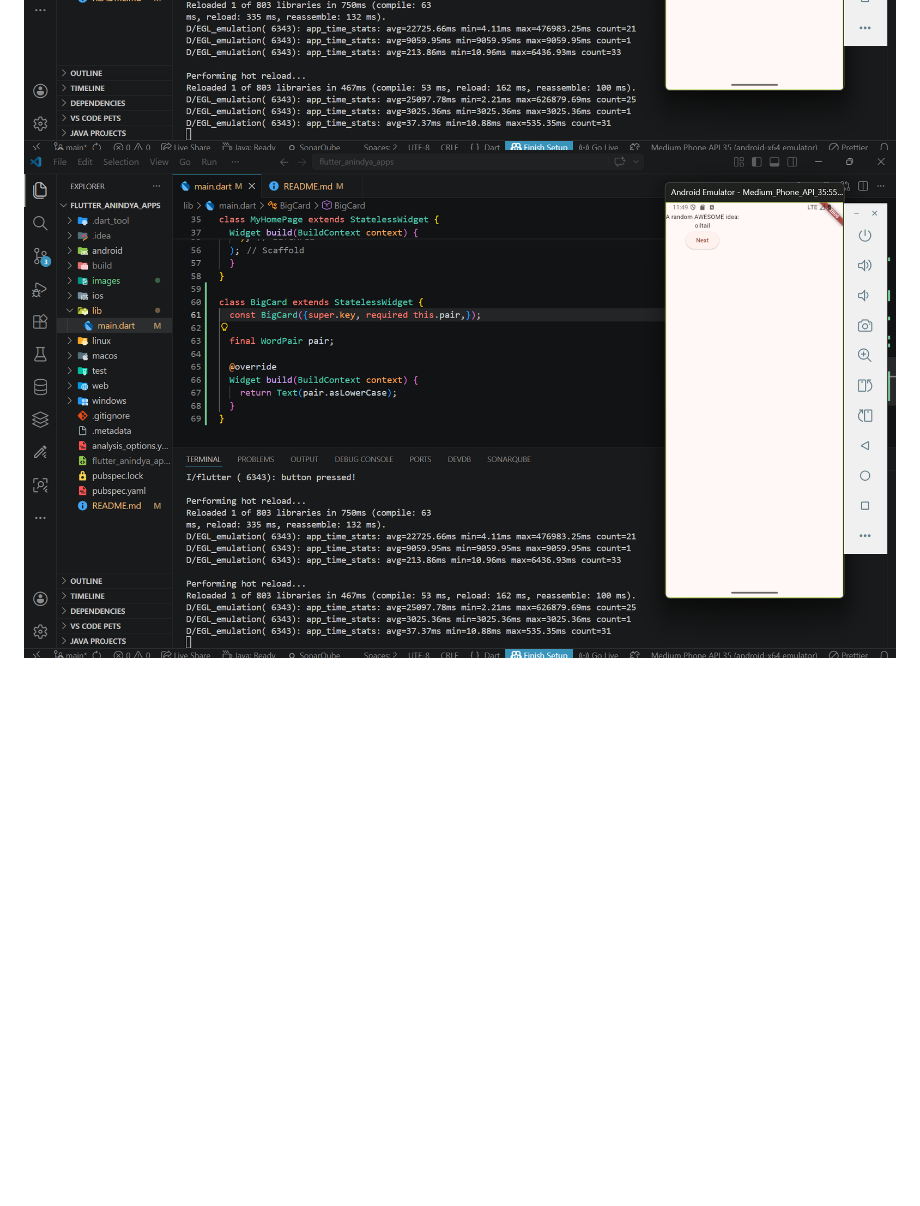
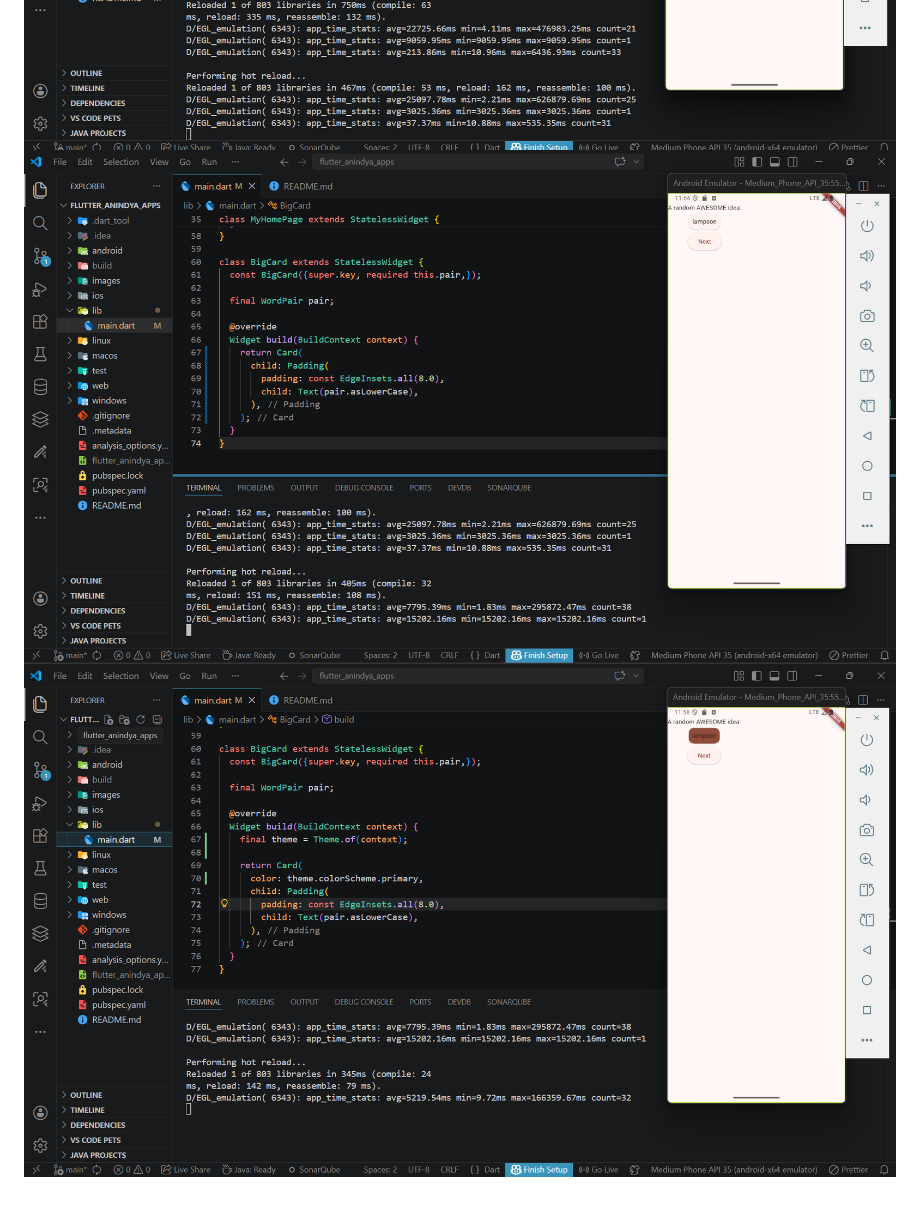
Before and after one commit to AnindyaNaura12/flutter-anindya-apps, a Markdown page: README.md, the part around the change. Drawn GitHub-style; pictures changed too: images/07.png (added); blank space fills up the shorter version.

Commit message:
theme and style

```diff
--- a/README.md
+++ b/README.md
@@ -9,4 +9,5 @@ A new Flutter project.
 ![Screenshot adding button](images/03.png)
 ![Screenshot first behavior](images/04.png)
 ![Screenshot extract a widget](images/05.png)
-![Screenshot add a card](images/05.png)
+![Screenshot add a card](images/06.png)
+![Screenshot theme and style](images/07.png)
```
Also changed, not shown: 1 other file.
